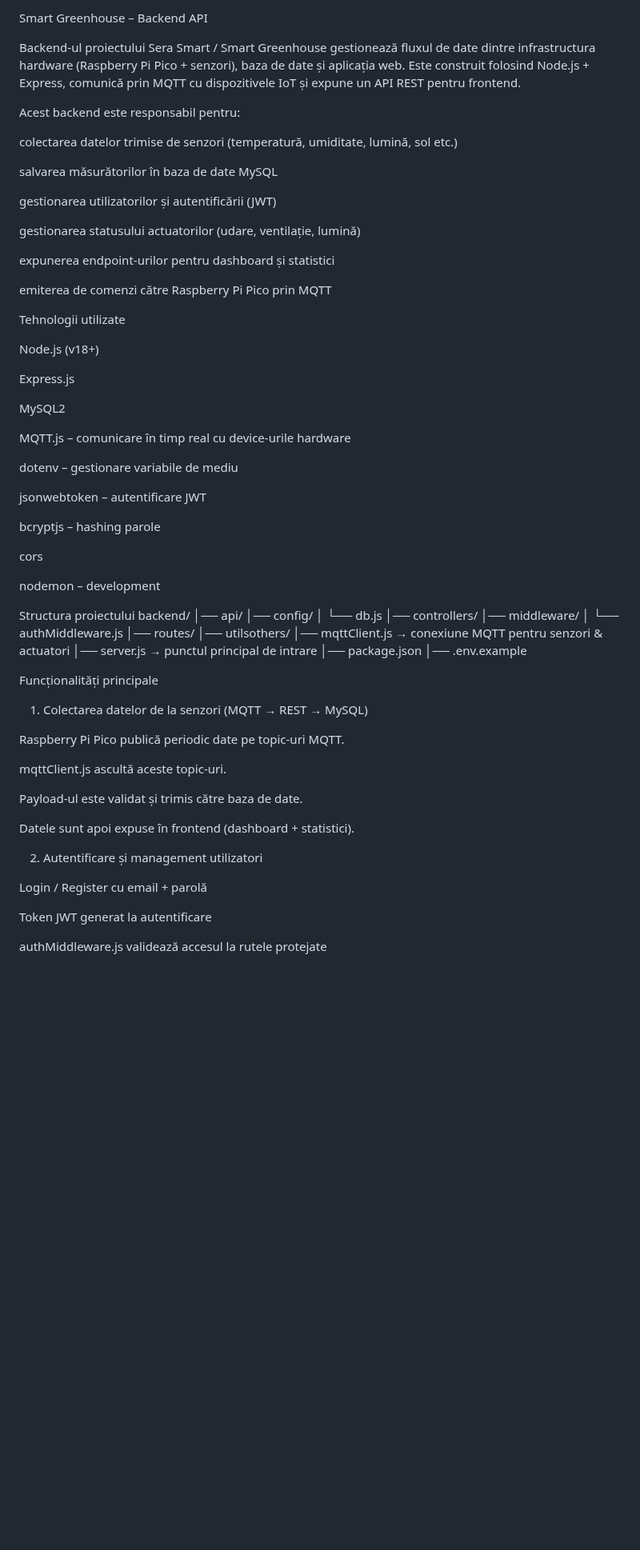
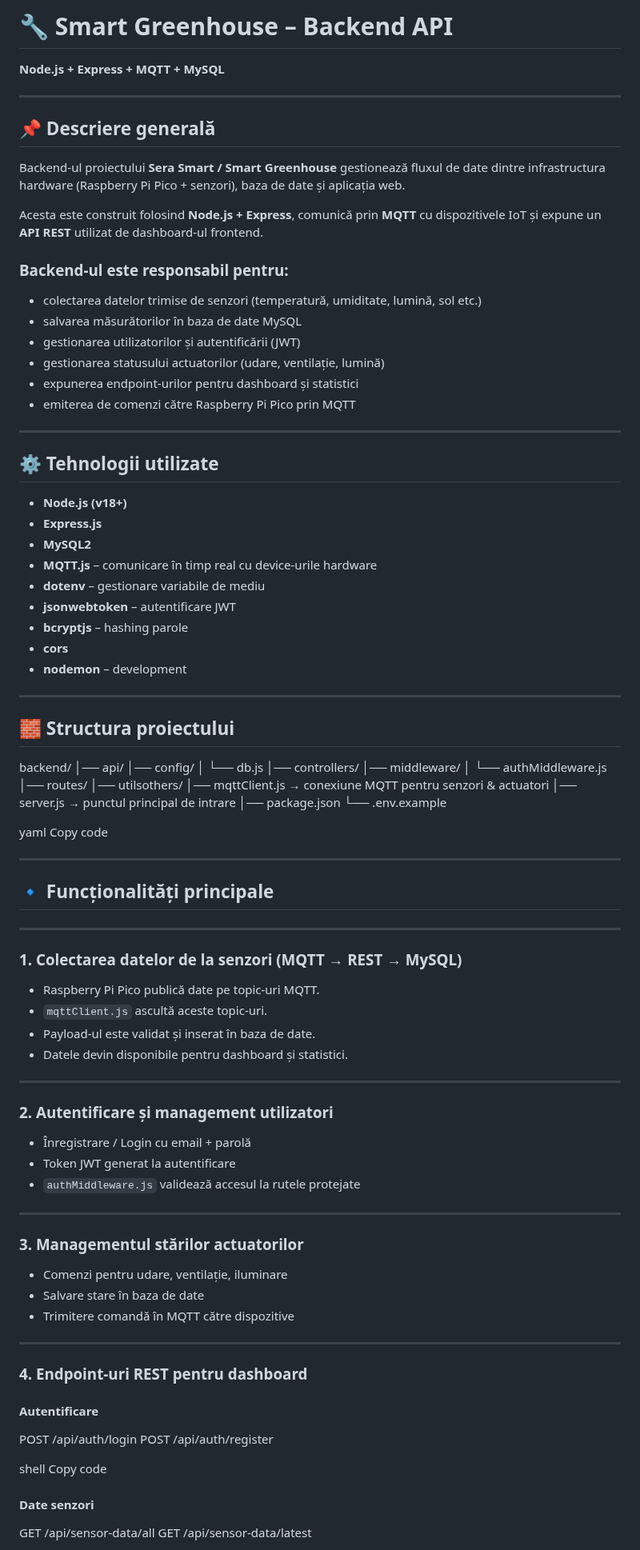
Before and after one commit to Claudiu-Mihai-Serbanescu/sera-smart, a Markdown page: backend/README.md, the part around one of its changes. Shown at 80% size. GitHub-like rendering; blank space fills up the shorter version.

```diff
--- a/backend/README.md
+++ b/backend/README.md
@@ -1,60 +1,99 @@
-Smart Greenhouse – Backend API
+# 🔧 Smart Greenhouse – Backend API
+**Node.js + Express + MQTT + MySQL**
 
-Backend-ul proiectului Sera Smart / Smart Greenhouse gestionează fluxul de date dintre infrastructura hardware (Raspberry Pi Pico + senzori), baza de date și aplicația web. Este construit folosind Node.js + Express, comunică prin MQTT cu dispozitivele IoT și expune un API REST pentru frontend.
+---
 
-Acest backend este responsabil pentru:
+## 📌 Descriere generală
 
-colectarea datelor trimise de senzori (temperatură, umiditate, lumină, sol etc.)
+Backend-ul proiectului **Sera Smart / Smart Greenhouse** gestionează fluxul de date dintre infrastructura hardware (Raspberry Pi Pico + senzori), baza de date și aplicația web.
 
-salvarea măsurătorilor în baza de date MySQL
+Acesta este construit folosind **Node.js + Express**, comunică prin **MQTT** cu dispozitivele IoT și expune un **API REST** utilizat de dashboard-ul frontend.
 
-gestionarea utilizatorilor și autentificării (JWT)
+### Backend-ul este responsabil pentru:
 
-gestionarea statusului actuatorilor (udare, ventilație, lumină)
+- colectarea datelor trimise de senzori (temperatură, umiditate, lumină, sol etc.)
+- salvarea măsurătorilor în baza de date MySQL
+- gestionarea utilizatorilor și autentificării (JWT)
+- gestionarea statusului actuatorilor (udare, ventilație, lumină)
+- expunerea endpoint-urilor pentru dashboard și statistici
+- emiterea de comenzi către Raspberry Pi Pico prin MQTT
 
-expunerea endpoint-urilor pentru dashboard și statistici
+---
 
-emiterea de comenzi către Raspberry Pi Pico prin MQTT
+## ⚙️ Tehnologii utilizate
 
-Tehnologii utilizate
+- **Node.js (v18+)**
+- **Express.js**
+- **MySQL2**
+- **MQTT.js** – comunicare în timp real cu device-urile hardware
+- **dotenv** – gestionare variabile de mediu
+- **jsonwebtoken** – autentificare JWT
+- **bcryptjs** – hashing parole
+- **cors**
+- **nodemon** – development
 
-Node.js (v18+)
+---
 
-Express.js
+## 🧱 Structura proiectului
 
-MySQL2
+backend/
+│── api/
+│── config/
+│ └── db.js
+│── controllers/
+│── middleware/
+│ └── authMiddleware.js
+│── routes/
+│── utilsothers/
+│── mqttClient.js → conexiune MQTT pentru senzori & actuatori
+│── server.js → punctul principal de intrare
+│── package.json
+└── .env.example
 
-MQTT.js – comunicare în timp real cu device-urile hardware
+yaml
+Copy code
 
-dotenv – gestionare variabile de mediu
+---
 
-jsonwebtoken – autentificare JWT
+## 🔹 Funcționalități principale
 
-bcryptjs – hashing parole
+---
 
-cors
+### 1. Colectarea datelor de la senzori (MQTT → REST → MySQL)
 
-nodemon – development
+- Raspberry Pi Pico publică date pe topic-uri MQTT.
+- `mqttClient.js` ascultă aceste topic-uri.
+- Payload-ul este validat și inserat în baza de date.
+- Datele devin disponibile pentru dashboard și statistici.
 
-Structura proiectului backend/ │── api/ │── config/ │ └── db.js │── controllers/ │── middleware/ │ └── authMiddleware.js │── routes/ │── utilsothers/ │── mqttClient.js → conexiune MQTT pentru senzori & actuatori │── server.js → punctul principal de intrare │── package.json │── .env.example
+---
 
-Funcționalități principale
+### 2. Autentificare și management utilizatori
 
-1. Colectarea datelor de la senzori (MQTT → REST → MySQL)
+- Înregistrare / Login cu email + parolă
+- Token JWT generat la autentificare
+- `authMiddleware.js` validează accesul la rutele protejate
 
-Raspberry Pi Pico publică periodic date pe topic-uri MQTT.
+---
 
-mqttClient.js ascultă aceste topic-uri.
+### 3. Managementul stărilor actuatorilor
 
-Payload-ul este validat și trimis către baza de date.
+- Comenzi pentru udare, ventilație, iluminare
+- Salvare stare în baza de date
+- Trimitere comandă în MQTT către dispozitive
 
-Datele sunt apoi expuse în frontend (dashboard + statistici).
+---
 
-2. Autentificare și management utilizatori
+### 4. Endpoint-uri REST pentru dashboard
 
-Login / Register cu email + parolă
+#### Autentificare
+POST /api/auth/login
+POST /api/auth/register
 
-Token JWT generat la autentificare
+shell
+Copy code
 
-authMiddleware.js validează accesul la rutele protejate
+#### Date senzori
+GET /api/sensor-data/all
+GET /api/sensor-data/latest
 
```
Also changed, not shown: other parts of backend/README.md (+44 -50 lines).
